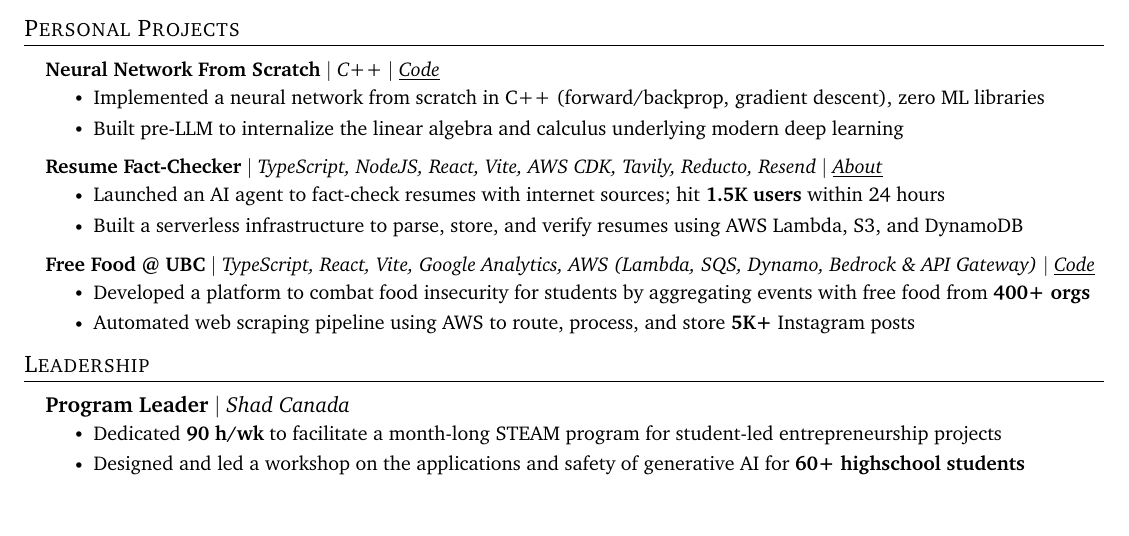
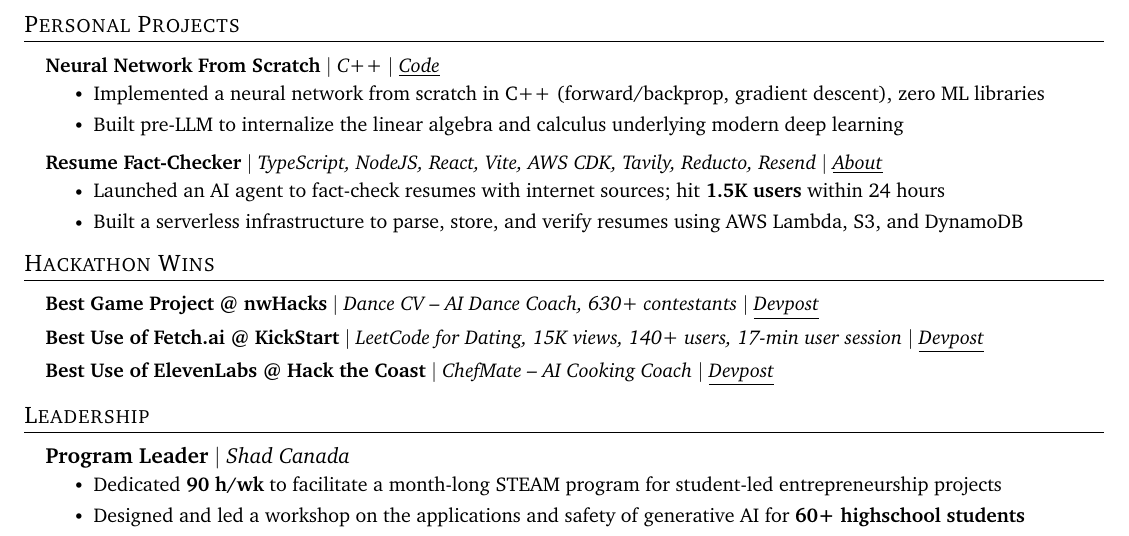
Before and after one commit to douglasichen/resume, a LaTeX CV (resumes/quant-resume.tex): part of the page, cut so that both start at the same text, the shorter picture padded with empty space. Compiled offline with pdfLaTeX.

Commit message:
quant-resume: swap Free Food project for Hackathon Wins
Shipping-under-pressure signal from hackathon wins is worth more to a
quant dev reviewer than the Free Food project, and costs almost no
vertical space since those entries are single-line/bullet-less.

```diff
--- a/resumes/quant-resume.tex
+++ b/resumes/quant-resume.tex
@@ -189,12 +189,17 @@
         \resumeItem{Launched an AI agent to fact-check resumes with internet sources; hit \textbf{1.5K users} within 24 hours}
         \resumeItem{Built a serverless infrastructure to parse, store, and verify resumes using AWS Lambda, S3, and DynamoDB}
       \resumeItemListEnd
+  \resumeSubHeadingListEnd
+
+\section{Hackathon Wins}
+  \resumeSubHeadingListStart
         \resumeProjectHeading
-          {\textbf{Free Food @ UBC} $|$ \emph{TypeScript, React, Vite, Google Analytics, AWS (Lambda, SQS, Dynamo, Bedrock \& API Gateway) $|$ \href{https://github.com/douglasichen/ubceventscdk}{{\underline{Code}}}}}{}
-      \resumeItemListStart
-        \resumeItem{Developed a platform to combat food insecurity for students by aggregating events with free food from \textbf{400+ orgs}}
-        \resumeItem{Automated web scraping pipeline using AWS to route, process, and store \textbf{5K+} Instagram posts}
-      \resumeItemListEnd
+          {\textbf{Best Game Project @ nwHacks} $|$ \emph{Dance CV -- AI Dance Coach, 630+ contestants $|$ \href{https://devpost.com/software/dance-cv}{{\underline{Devpost}}}}}{}
+        \resumeProjectHeading
+          {\textbf{Best Use of Fetch.ai @ KickStart} $|$ \emph{LeetCode for Dating, 15K views, 140+ users, 17-min user session $|$ \href{https://devpost.com/software/elov}{{\underline{Devpost}}}}}{}
+        \resumeProjectHeading
+          {\textbf{Best Use of ElevenLabs @ Hack the Coast} $|$ \emph{ChefMate -- AI Cooking Coach $|$ \href{https://devpost.com/software/chefmate-j0mh5d}{{\underline{Devpost}}}}}{}
+      \vspace{-8pt}
   \resumeSubHeadingListEnd
 
 \section{Leadership}
```
Also changed, not shown: resumes/quant-resume.md (+5 -3 lines).
